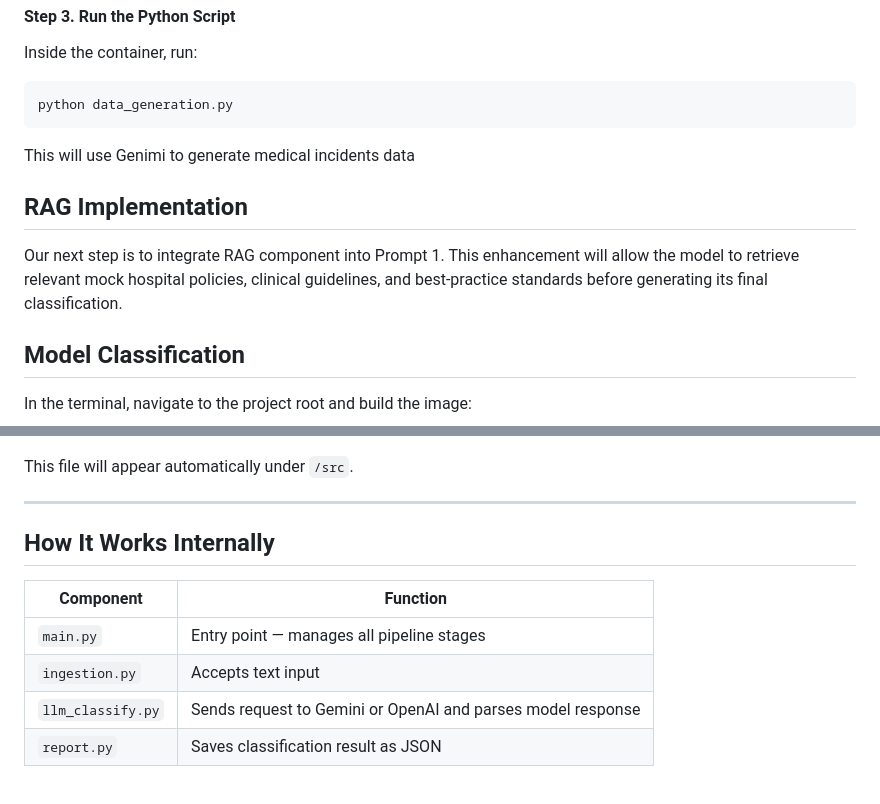
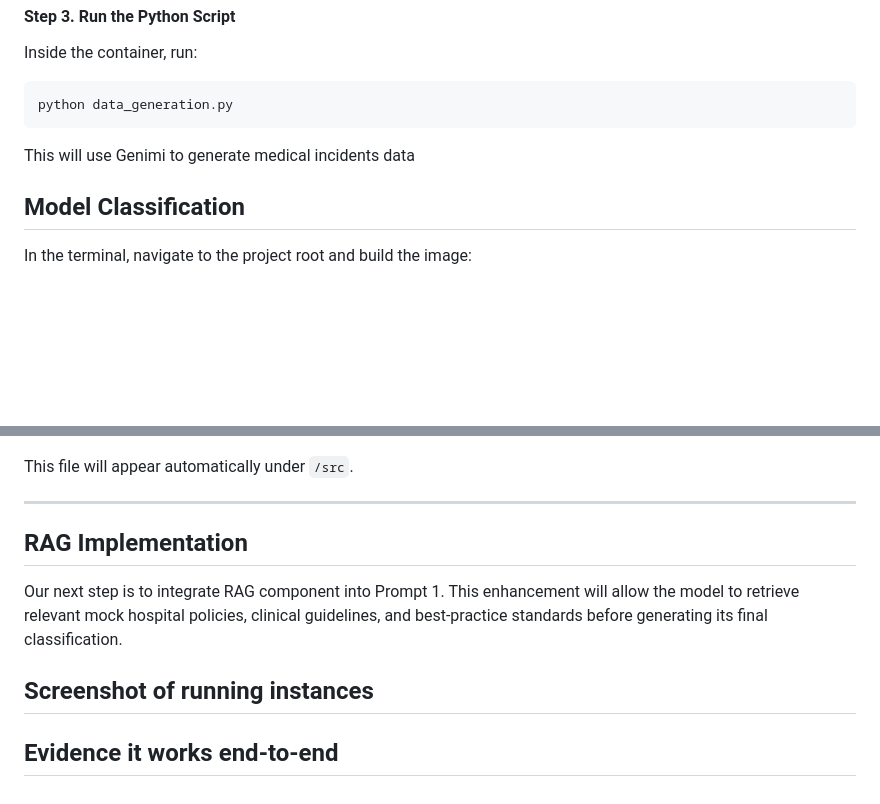
Before and after one commit to JingxiZhang-77/AC215_888, a Markdown page: README.md, 2 parts joined by grey strips. Drawn GitHub-style; blank space fills up the shorter version.

```diff
--- a/README.md
+++ b/README.md
@@ -62,10 +62,6 @@ python data_generation.py
 This will use Genimi to generate medical incidents data
 
 
-## RAG Implementation
-
-Our next step is to integrate RAG component into Prompt 1. This enhancement will allow the model to retrieve relevant mock hospital policies, clinical guidelines, and best-practice standards before generating its final classification.
-
 ## Model Classification
 
 In the terminal, navigate to the project root and build the image:
@@ -114,11 +110,12 @@ This file will appear automatically under `/src`.
 
 ---
 
-## How It Works Internally
+## RAG Implementation
 
-| Component | Function |
-|------------|-----------|
-| `main.py` | Entry point — manages all pipeline stages |
-| `ingestion.py` | Accepts text input |
-| `llm_classify.py` | Sends request to Gemini or OpenAI and parses model response |
-| `report.py` | Saves classification result as JSON |
+Our next step is to integrate RAG component into Prompt 1. This enhancement will allow the model to retrieve relevant mock hospital policies, clinical guidelines, and best-practice standards before generating its final classification.
+
+
+## Screenshot of running instances
+
+
+## Evidence it works end-to-end
```
